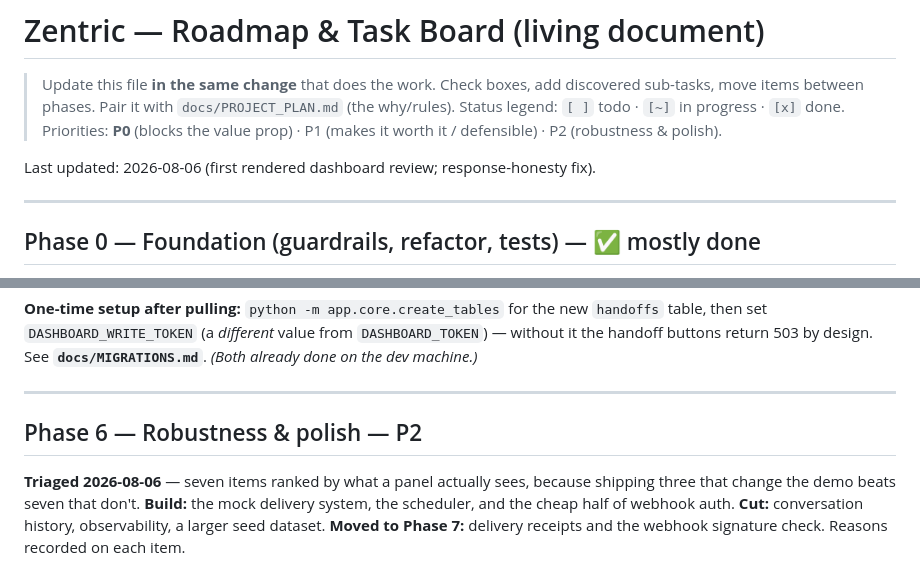
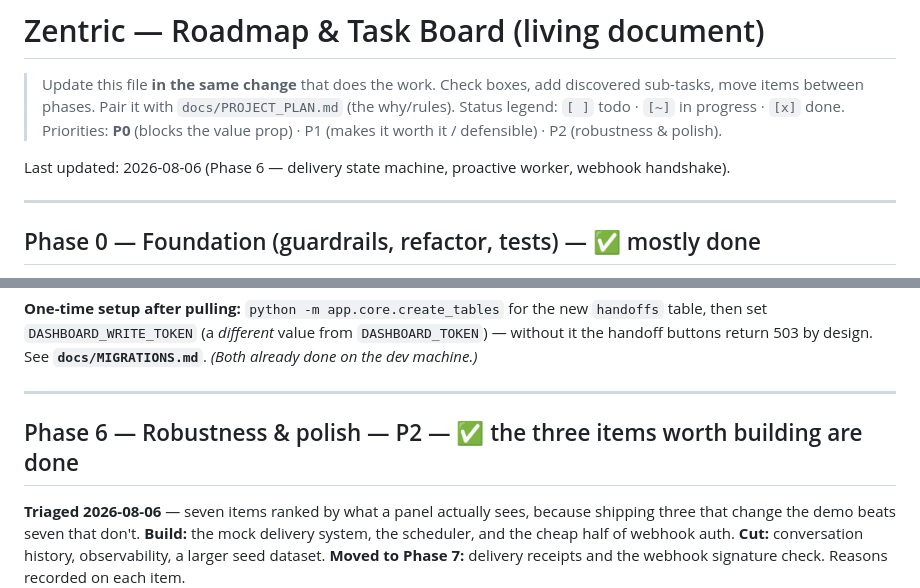
Before and after one commit to hammad-khalid-cell/Zentric, a Markdown page: docs/ROADMAP.md, 2 parts joined by grey strips. GitHub-like rendering.

```diff
--- a/docs/ROADMAP.md
+++ b/docs/ROADMAP.md
@@ -6,7 +6,7 @@
 > progress · `[x]` done. Priorities: **P0** (blocks the value prop) · P1 (makes it
 > worth it / defensible) · P2 (robustness & polish).
 
-Last updated: 2026-08-06 (first rendered dashboard review; response-honesty fix).
+Last updated: 2026-08-06 (Phase 6 — delivery state machine, proactive worker, webhook handshake).
 
 ---
 
@@ -324,7 +324,7 @@ resolving hands the thread back and the bot replies again. All 19 checks passed.
 
 ---
 
-## Phase 6 — Robustness & polish — P2
+## Phase 6 — Robustness & polish — P2 — ✅ the three items worth building are done
 
 **Triaged 2026-08-06** — seven items ranked by what a panel actually sees, because
 shipping three that change the demo beats seven that don't. **Build:** the mock delivery
```
Also changed, not shown: docs/MIGRATIONS.md (+5 -2 lines).
